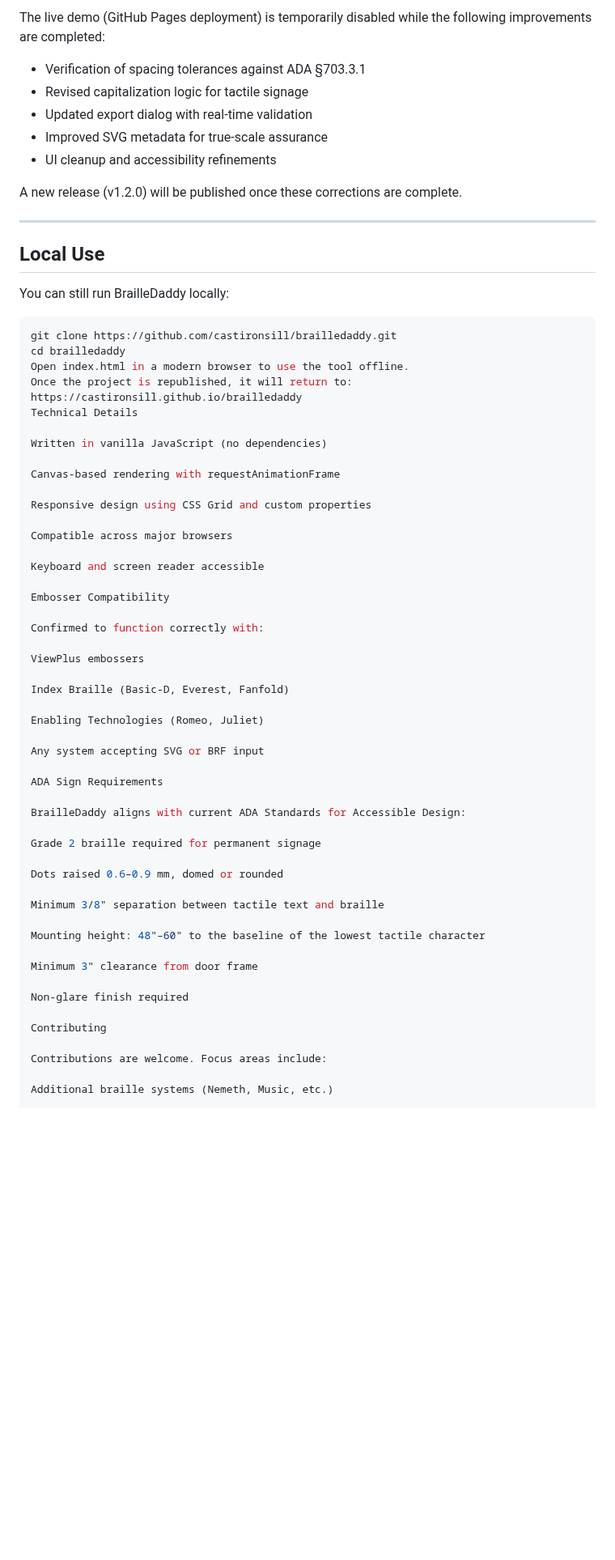
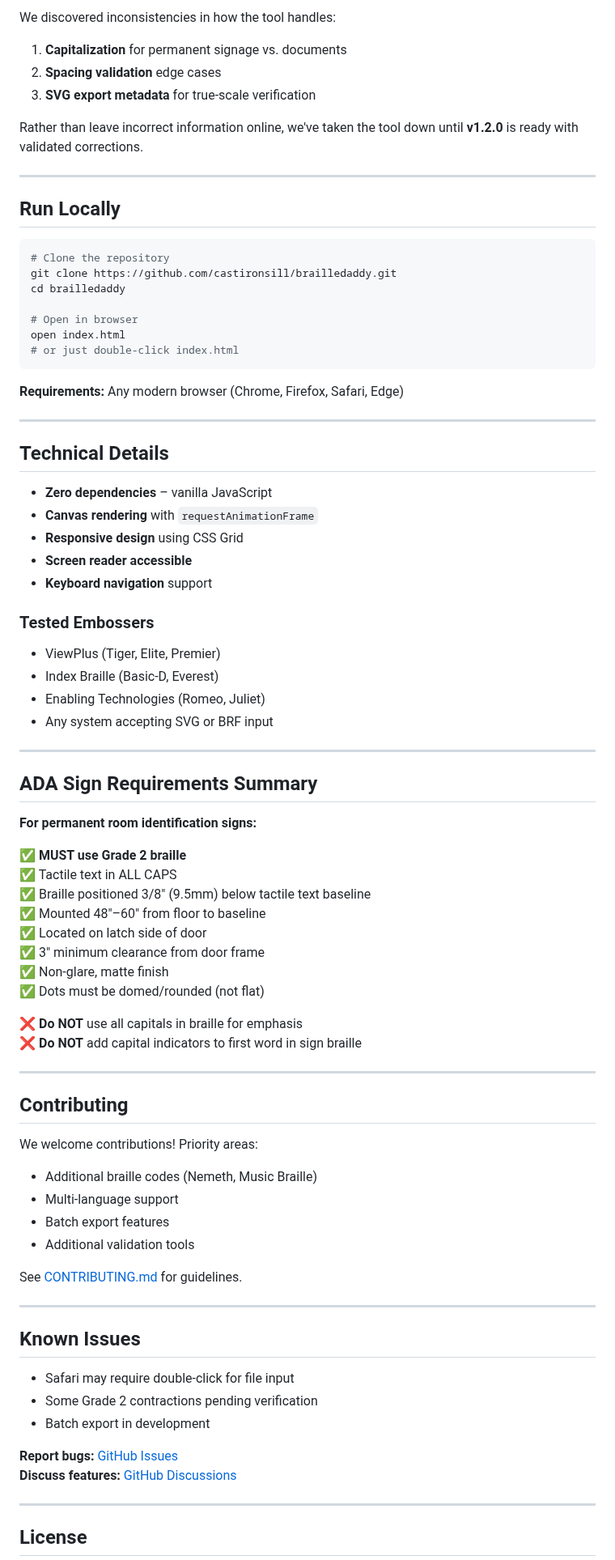
Before and after one commit to castironsill/brailledaddy, a Markdown page: README.md, the part around one of its changes. Shown at 81% size. GitHub-like rendering; blank space fills up the shorter version.

Commit message:
Fix ADA compliance errors and update README

````diff
--- a/README.md
+++ b/README.md
@@ -60,69 +69,85 @@ BrailleDaddy is a professional web-based Unified English Braille (UEB) translati
 
-The live demo (GitHub Pages deployment) is temporarily disabled while the following improvements are completed:
+We discovered inconsistencies in how the tool handles:
+1. **Capitalization** for permanent signage vs. documents
+2. **Spacing validation** edge cases
+3. **SVG export metadata** for true-scale verification
 
-- Verification of spacing tolerances against ADA §703.3.1
-- Revised capitalization logic for tactile signage
-- Updated export dialog with real-time validation
-- Improved SVG metadata for true-scale assurance
-- UI cleanup and accessibility refinements
-
-A new release (v1.2.0) will be published once these corrections are complete.
+Rather than leave incorrect information online, we've taken the tool down until **v1.2.0** is ready with validated corrections.
 
 ---
 
-## Local Use
-
-You can still run BrailleDaddy locally:
-
+## Run Locally
 ```bash
+# Clone the repository
 git clone https://github.com/castironsill/brailledaddy.git
 cd brailledaddy
-Open index.html in a modern browser to use the tool offline.
-Once the project is republished, it will return to:
-https://castironsill.github.io/brailledaddy
-Technical Details
 
-Written in vanilla JavaScript (no dependencies)
+# Open in browser
+open index.html
+# or just double-click index.html
+```
 
-Canvas-based rendering with requestAnimationFrame
+**Requirements:** Any modern browser (Chrome, Firefox, Safari, Edge)
 
-Responsive design using CSS Grid and custom properties
+---
 
-Compatible across major browsers
+## Technical Details
 
-Keyboard and screen reader accessible
+- **Zero dependencies** – vanilla JavaScript
+- **Canvas rendering** with `requestAnimationFrame`
+- **Responsive design** using CSS Grid
+- **Screen reader accessible**
+- **Keyboard navigation** support
 
-Embosser Compatibility
+### Tested Embossers
+- ViewPlus (Tiger, Elite, Premier)
+- Index Braille (Basic-D, Everest)
+- Enabling Technologies (Romeo, Juliet)
+- Any system accepting SVG or BRF input
 
-Confirmed to function correctly with:
+---
 
-ViewPlus embossers
+## ADA Sign Requirements Summary
 
-Index Braille (Basic-D, Everest, Fanfold)
+**For permanent room identification signs:**
 
-Enabling Technologies (Romeo, Juliet)
+✅ **MUST use Grade 2 braille**
+✅ Tactile text in ALL CAPS
+✅ Braille positioned 3/8" (9.5mm) below tactile text baseline
+✅ Mounted 48"–60" from floor to baseline
+✅ Located on latch side of door
+✅ 3" minimum clearance from door frame
+✅ Non-glare, matte finish
+✅ Dots must be domed/rounded (not flat)
 
-Any system accepting SVG or BRF input
+❌ **Do NOT** use all capitals in braille for emphasis
+❌ **Do NOT** add capital indicators to first word in sign braille
 
-ADA Sign Requirements
+---
 
-BrailleDaddy aligns with current ADA Standards for Accessible Design:
+## Contributing
 
-Grade 2 braille required for permanent signage
+We welcome contributions! Priority areas:
 
-Dots raised 0.6–0.9 mm, domed or rounded
+- Additional braille codes (Nemeth, Music Braille)
+- Multi-language support
+- Batch export features
+- Additional validation tools
 
-Minimum 3/8" separation between tactile text and braille
+See [CONTRIBUTING.md](CONTRIBUTING.md) for guidelines.
 
-Mounting height: 48"–60" to the baseline of the lowest tactile character
+---
 
-Minimum 3" clearance from door frame
+## Known Issues
 
-Non-glare finish required
+- Safari may require double-click for file input
+- Some Grade 2 contractions pending verification
+- Batch export in development
 
-Contributing
+**Report bugs:** [GitHub Issues](https://github.com/castironsill/brailledaddy/issues)
+**Discuss features:** [GitHub Discussions](https://github.com/castironsill/brailledaddy/discussions)
 
-Contributions are welcome. Focus areas include:
+---
 
-Additional braille systems (Nemeth, Music, etc.)
+## License
 
````
Also changed, not shown: other parts of README.md (+55 -70 lines).
